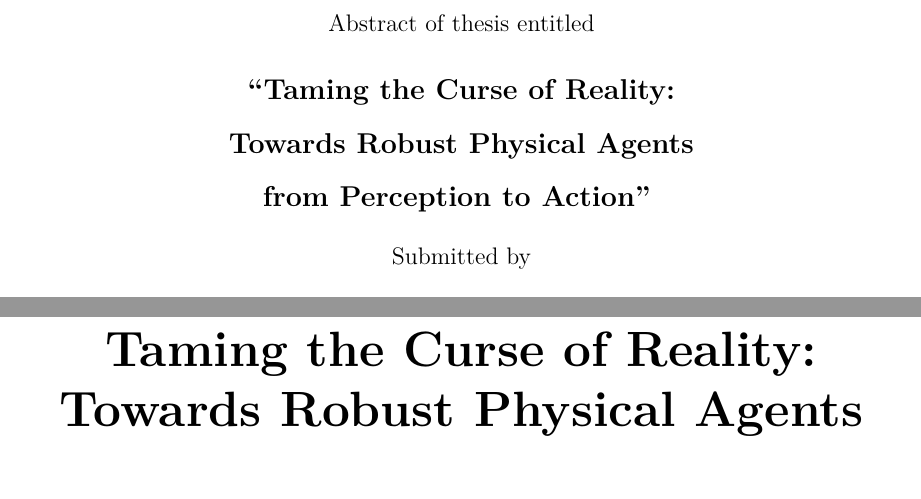
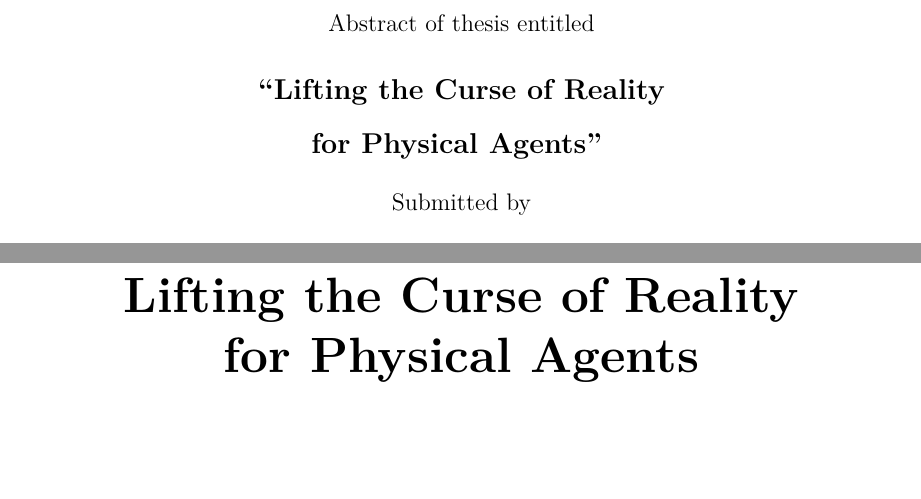
Before and after one commit to ChonghaoSima/hku-thesis-overleaf, a LaTeX thesis (main.tex): two parts of pages 1 and 3 of 228, joined at a grey line, cut so that both start at the same text. Compiled offline with pdfLaTeX.

Commit message:
Set thesis title to match Notice of Intention to Submit: Lifting the Curse of Reality for Physical Agents

```diff
--- a/main.tex
+++ b/main.tex
@@ -14,7 +14,7 @@
 \def\@onedot{\ifx\@let@token.\else.\null\fi\xspace}
 \makeatother
 
-\title{Taming the Curse of Reality: \\ Towards Robust Physical Agents \\ from Perception to Action}
+\title{Lifting the Curse of Reality \\ for Physical Agents}
 \author{Chonghao Sima}
 \dept{School of Computing and Data Science}
 \university{The University of Hong Kong}
```
Also changed, not shown: FIGURES_README.md (+1 -1 lines), separate_abstract_for_1st_submission.pdf, 1 other file.
